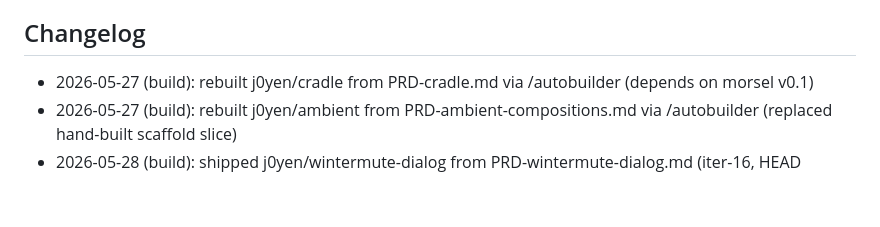
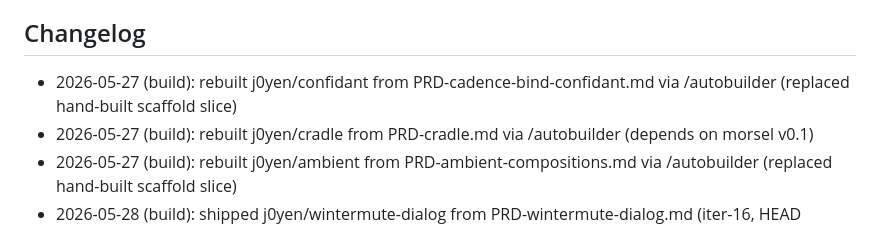
Before and after one commit to j0yen/wintermute, a Markdown page: dotfiles/.claude/CLAUDE_SELF.md, the part around the change. Rendered like a GitHub page; blank space fills up the shorter version.

Commit message:
wintermute: confidant row in REPOS.md + CLAUDE_SELF.md changelog (build via /autobuilder)

```diff
--- a/dotfiles/.claude/CLAUDE_SELF.md
+++ b/dotfiles/.claude/CLAUDE_SELF.md
@@ -58,6 +58,7 @@ user approval in the same turn. Kept short on purpose. Lint cap: 200 lines.
 - I do not bypass the auto-mode classifier for actions it has blocked.
 
 ## Changelog
+- 2026-05-27 (build): rebuilt j0yen/confidant from PRD-cadence-bind-confidant.md via /autobuilder (replaced hand-built scaffold slice)
 - 2026-05-27 (build): rebuilt j0yen/cradle from PRD-cradle.md via /autobuilder (depends on morsel v0.1)
 - 2026-05-27 (build): rebuilt j0yen/ambient from PRD-ambient-compositions.md via /autobuilder (replaced hand-built scaffold slice)
 - 2026-05-28 (build): shipped j0yen/wintermute-dialog from PRD-wintermute-dialog.md
```
Also changed, not shown: REPOS.md (+1 -1 lines).
